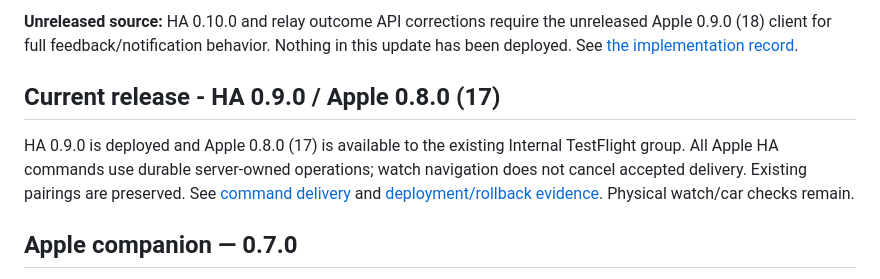
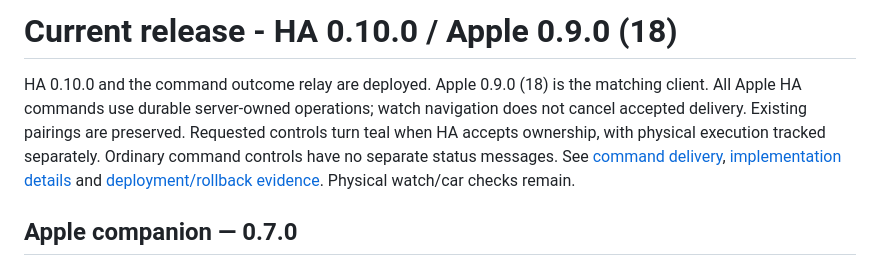
Before and after one commit to agawlbb/FanControlHA, a Markdown page: README.md, the part around the change. Drawn GitHub-style.

Commit message:
Record approved HA 0.10.0 and relay deployment [skip ci]

```diff
--- a/README.md
+++ b/README.md
@@ -1,15 +1,13 @@
-**Unreleased source:** HA 0.10.0 and relay outcome API corrections require the
-unreleased Apple 0.9.0 (18) client for full feedback/notification behavior.
-Nothing in this update has been deployed. See
-[the implementation record](UNRELEASED-CORRECTIONS.md).
+# Current release - HA 0.10.0 / Apple 0.9.0 (18)
 
-## Current release - HA 0.9.0 / Apple 0.8.0 (17)
-
-HA 0.9.0 is deployed and Apple 0.8.0 (17) is available to the existing Internal
-TestFlight group. All Apple HA commands use durable server-owned operations;
+HA 0.10.0 and the command outcome relay are deployed. Apple 0.9.0 (18) is the
+matching client. All Apple HA commands use durable server-owned operations;
 watch navigation does not cancel accepted delivery. Existing pairings are preserved.
-See [command delivery](COMMAND-OPERATIONS.md) and
-[deployment/rollback evidence](DEPLOYMENT-0.9.0.md). Physical watch/car checks remain.
+Requested controls turn teal when HA accepts ownership, with physical execution
+tracked separately. Ordinary command controls have no separate status messages.
+See [command delivery](COMMAND-OPERATIONS.md),
+[implementation details](UNRELEASED-CORRECTIONS.md) and
+[deployment/rollback evidence](DEPLOYMENT-0.10.0.md). Physical watch/car checks remain.
 
 ## Apple companion — 0.7.0
 
```
Also changed, not shown: DEPLOYMENT-0.10.0.md (added, +41 -0 lines), UNRELEASED-CORRECTIONS.md (+7 -6 lines).
